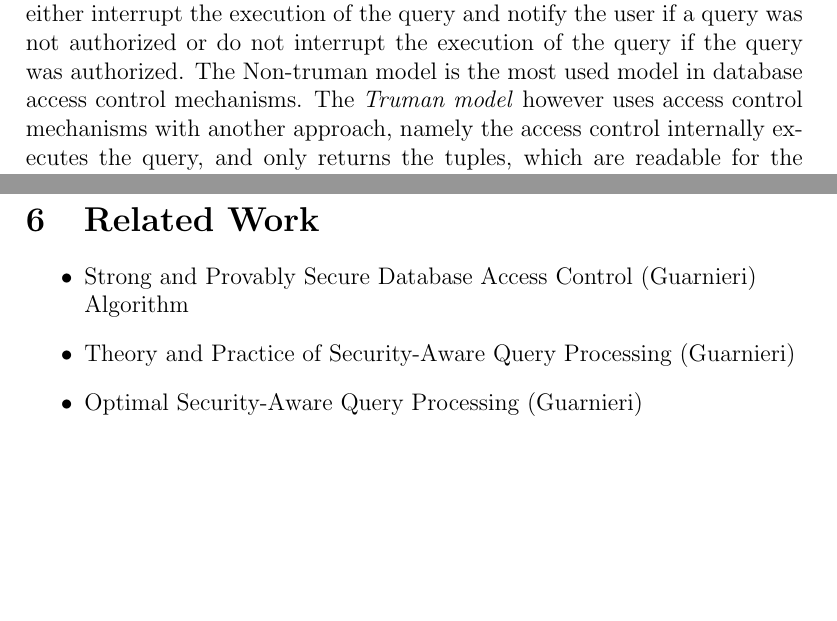
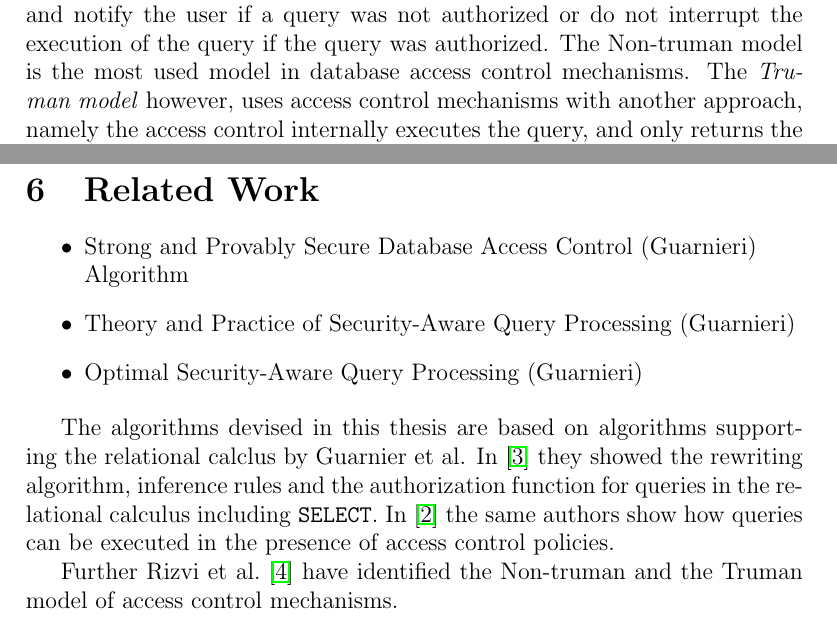
Before and after one commit to muyajil/bsc-thesis-writeup, a LaTeX document (main.tex, which reads tex/related_work.tex): two parts of pages 20 and 21 of 23, joined at a grey line, cut so that both start at the same text, the shorter picture padded with empty space. Compiled offline with pdfLaTeX.

Commit message:
new version chapter 6

```diff
--- a/tex/related_work.tex
+++ b/tex/related_work.tex
@@ -6,3 +6,9 @@
 	\item Theory and Practice of Security-Aware Query Processing (Guarnieri)
 	\item Optimal Security-Aware Query Processing (Guarnieri)
 \end{itemize}
+
+The algorithms devised in this thesis are based on algorithms supporting the relational calclus by Guarnier et al. In~\cite{guarnieri2016strong} they showed the rewriting algorithm, inference rules and the authorization function for queries in the relational calculus including \texttt{SELECT}.
+%
+In~\cite{guarnieri2014optimal} the same authors show how queries can be executed in the presence of access control policies.
+
+Further Rizvi et al.~\cite{rizvi2004extending} have identified the Non-truman and the Truman model of access control mechanisms.
```
Also changed, not shown: tex/algorithms.tex (+2 -2 lines).
